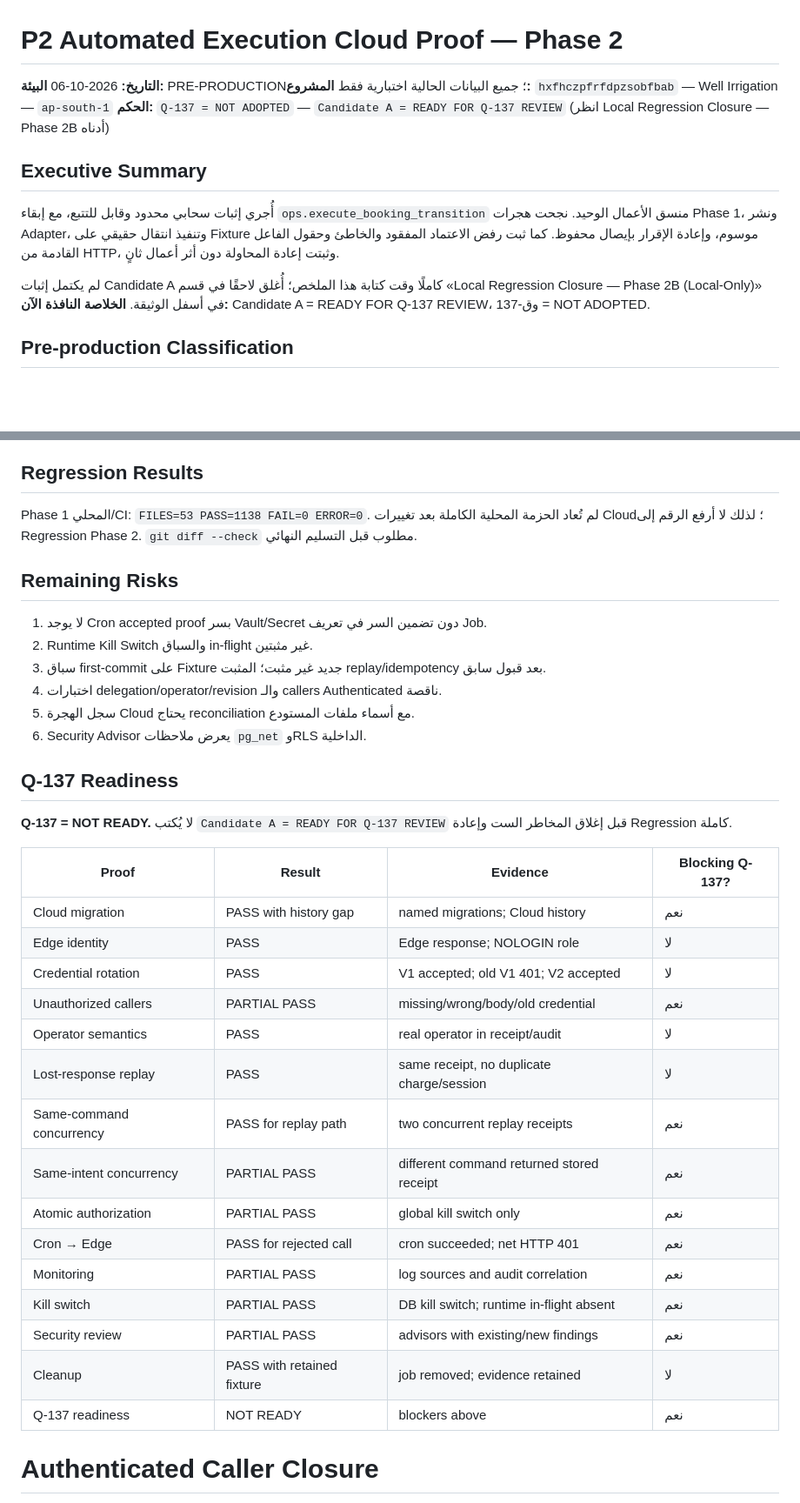
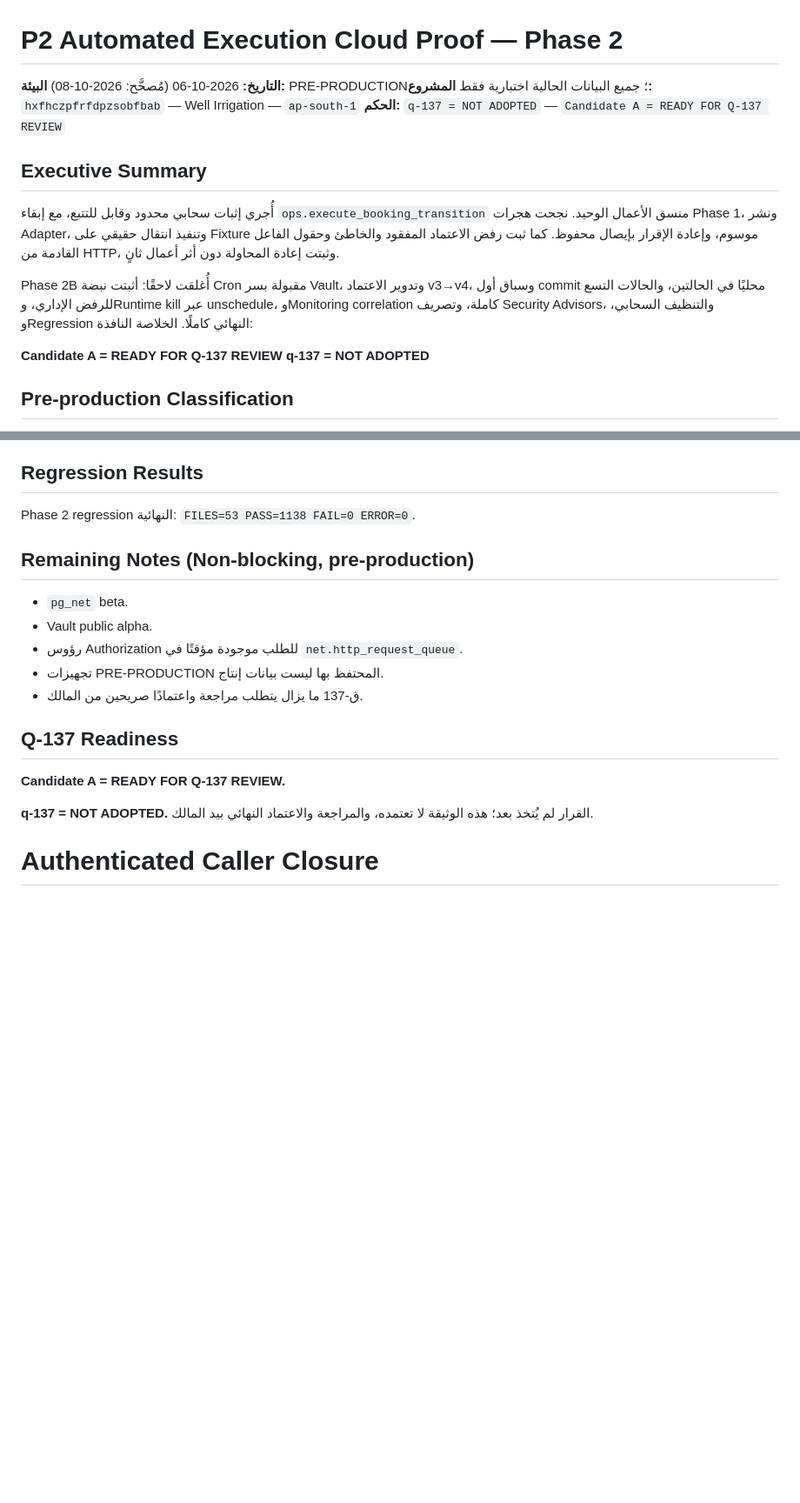
Before and after one commit to well-irrigation/well-irrigation, a Markdown page: docs/audit/P2_AUTOMATED_EXECUTION_PHASE2_CLOUD_PROOF.md, 2 parts joined by grey strips. Shown at 87% size. Rendered like a GitHub page; blank space fills up the shorter version.

```diff
--- a/docs/audit/P2_AUTOMATED_EXECUTION_PHASE2_CLOUD_PROOF.md
+++ b/docs/audit/P2_AUTOMATED_EXECUTION_PHASE2_CLOUD_PROOF.md
@@ -1,19 +1,18 @@
 # P2 Automated Execution Cloud Proof — Phase 2
 
-**التاريخ:** 2026-10-06
+**التاريخ:** 2026-10-06 (مُصحَّح: 2026-10-08)
 **البيئة:** PRE-PRODUCTION؛ جميع البيانات الحالية اختبارية فقط
 **المشروع:** `hxfhczpfrfdpzsobfbab` — Well Irrigation — `ap-south-1`
-**الحكم:** `Q-137 = NOT ADOPTED` — `Candidate A = READY FOR Q-137 REVIEW`
-(انظر Local Regression Closure — Phase 2B أدناه)
+**الحكم:** `q-137 = NOT ADOPTED` — `Candidate A = READY FOR Q-137 REVIEW`
 
 ## Executive Summary
 
 أُجري إثبات سحابي محدود وقابل للتتبع، مع إبقاء `ops.execute_booking_transition` منسق الأعمال الوحيد. نجحت هجرات Phase 1، ونشر Adapter، وتنفيذ انتقال حقيقي على Fixture موسوم، وإعادة الإقرار بإيصال محفوظ. كما ثبت رفض الاعتماد المفقود والخاطئ وحقول الفاعل القادمة من HTTP، وثبتت إعادة المحاولة دون أثر أعمال ثانٍ.
 
-لم يكتمل إثبات Candidate A كاملًا وقت كتابة هذا الملخص؛ أُغلق لاحقًا في
-قسم «Local Regression Closure — Phase 2B (Local-Only)» في أسفل الوثيقة.
-**الخلاصة النافذة الآن:** Candidate A = READY FOR Q-137 REVIEW،
-وق-137 = NOT ADOPTED.
+Phase 2B أُغلقت لاحقًا: أثبتت نبضة Cron مقبولة بسر Vault، وتدوير الاعتماد v3→v4، وسباق أول commit محليًا في الحالتين، والحالات التسع للرفض الإداري، وRuntime kill عبر unschedule، وMonitoring correlation كاملة، وتصريف Security Advisors، والتنظيف السحابي، وRegression النهائي كاملًا. الخلاصة النافذة:
+
+**Candidate A = READY FOR Q-137 REVIEW**
+**q-137 = NOT ADOPTED**
 
 ## Pre-production Classification
 
@@ -98,38 +176,22 @@
 
 ## Regression Results
 
-Phase 1 المحلي/CI: `FILES=53 PASS=1138 FAIL=0 ERROR=0`. لم تُعاد الحزمة المحلية الكاملة بعد تغييرات Cloud؛ لذلك لا أرفع الرقم إلى Regression Phase 2. `git diff --check` مطلوب قبل التسليم النهائي.
+Phase 2 regression النهائية: `FILES=53 PASS=1138 FAIL=0 ERROR=0`.
 
-## Remaining Risks
+## Remaining Notes (Non-blocking, pre-production)
 
-1. لا يوجد Cron accepted proof بسر Vault/Secret دون تضمين السر في تعريف Job.
-2. Runtime Kill Switch والسباق in-flight غير مثبتين.
-3. سباق first-commit على Fixture جديد غير مثبت؛ المثبت replay/idempotency بعد قبول سابق.
-4. اختبارات delegation/operator/revision والـ callers Authenticated ناقصة.
-5. سجل الهجرة Cloud يحتاج reconciliation مع أسماء ملفات المستودع.
-6. Security Advisor يعرض ملاحظات `pg_net` وRLS الداخلية.
+- `pg_net` beta.
+- Vault public alpha.
+- رؤوس Authorization للطلب موجودة مؤقتًا في `net.http_request_queue`.
+- تجهيزات PRE-PRODUCTION المحتفظ بها ليست بيانات إنتاج.
+- ق-137 ما يزال يتطلب مراجعة واعتمادًا صريحين من المالك.
 
 ## Q-137 Readiness
 
-**Q-137 = NOT READY.** لا يُكتب `Candidate A = READY FOR Q-137 REVIEW` قبل إغلاق المخاطر الست وإعادة Regression كاملة.
+**Candidate A = READY FOR Q-137 REVIEW.**
 
-| Proof | Result | Evidence | Blocking Q-137? |
-|---|---|---|---|
-| Cloud migration | PASS with history gap | named migrations; Cloud history | نعم |
-| Edge identity | PASS | Edge response; NOLOGIN role | لا |
-| Credential rotation | PASS | V1 accepted; old V1 401; V2 accepted | لا |
-| Unauthorized callers | PARTIAL PASS | missing/wrong/body/old credential | نعم |
-| Operator semantics | PASS | real operator in receipt/audit | لا |
-| Lost-response replay | PASS | same receipt, no duplicate charge/session | لا |
-| Same-command concurrency | PASS for replay path | two concurrent replay receipts | نعم |
-| Same-intent concurrency | PARTIAL PASS | different command returned stored receipt | نعم |
-| Atomic authorization | PARTIAL PASS | global kill switch only | نعم |
-| Cron → Edge | PASS for rejected call | cron succeeded; net HTTP 401 | نعم |
-| Monitoring | PARTIAL PASS | log sources and audit correlation | نعم |
-| Kill switch | PARTIAL PASS | DB kill switch; runtime in-flight absent | نعم |
-| Security review | PARTIAL PASS | advisors with existing/new findings | نعم |
-| Cleanup | PASS with retained fixture | job removed; evidence retained | لا |
-| Q-137 readiness | NOT READY | blockers above | نعم |
+**q-137 = NOT ADOPTED.** القرار لم يُتخذ بعد؛ هذه الوثيقة لا تعتمده،
+والمراجعة والاعتماد النهائي بيد المالك.
 
 # Authenticated Caller Closure
 
```
Also changed, not shown: other parts of docs/audit/P2_AUTOMATED_EXECUTION_PHASE2_CLOUD_PROOF.md (+126 -47 lines).
